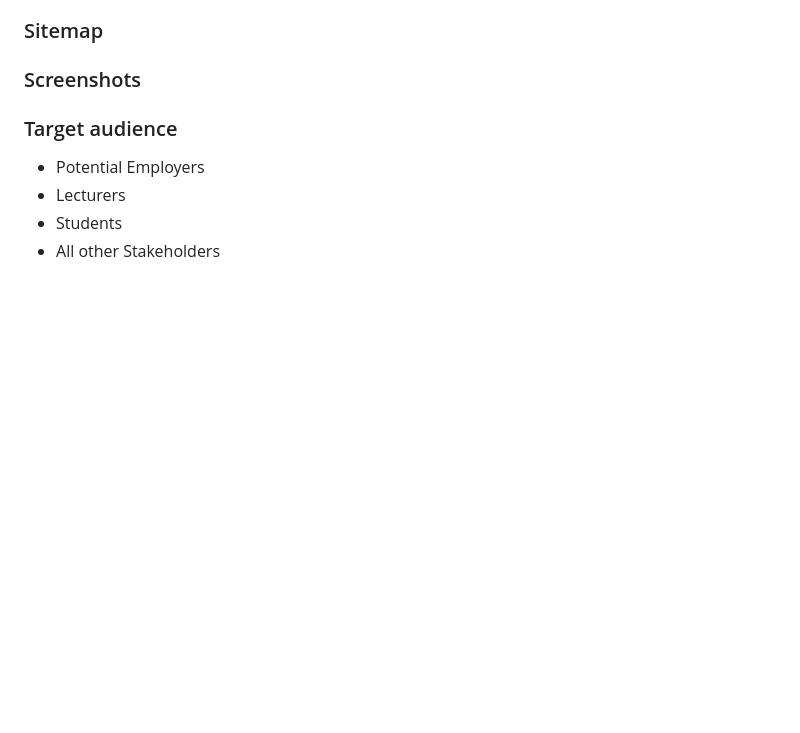
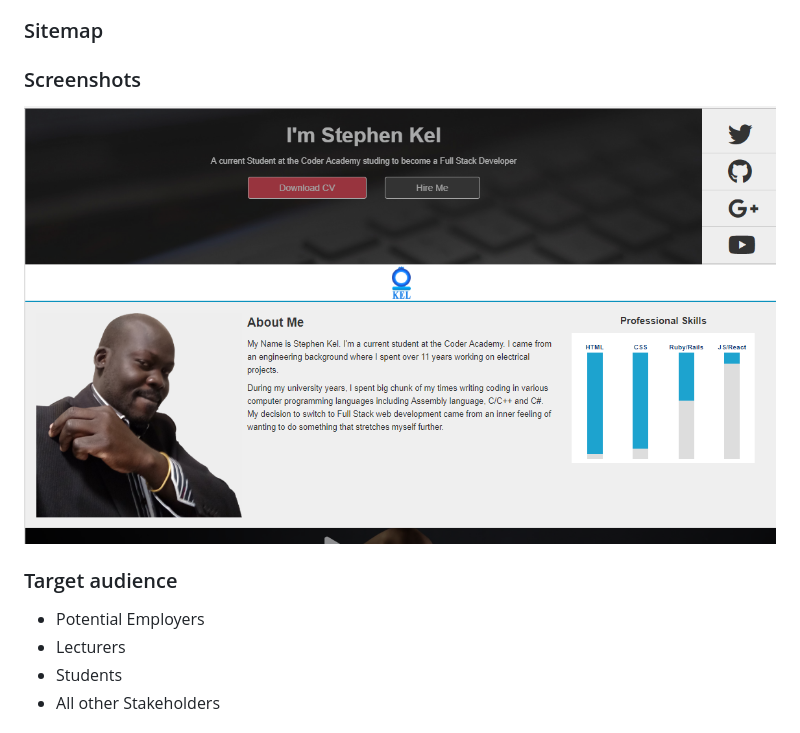
Before and after one commit to S-Kel/Portfolio, a Markdown page: readme.md, the part around the change. GitHub-like rendering; pictures changed too: readmeImages/portfolio.PNG (added); blank space fills up the shorter version.

Commit message:
Resolve conflict with images in  readMe

```diff
--- a/readme.md
+++ b/readme.md
@@ -19,7 +19,7 @@ Currently, the App displays the following at minimum:
 
 ### Sitemap
 ### Screenshots
-
+![alt text](readmeImages/portfolio.PNG)
 ### Target audience
 * Potential Employers
 * Lecturers
```
